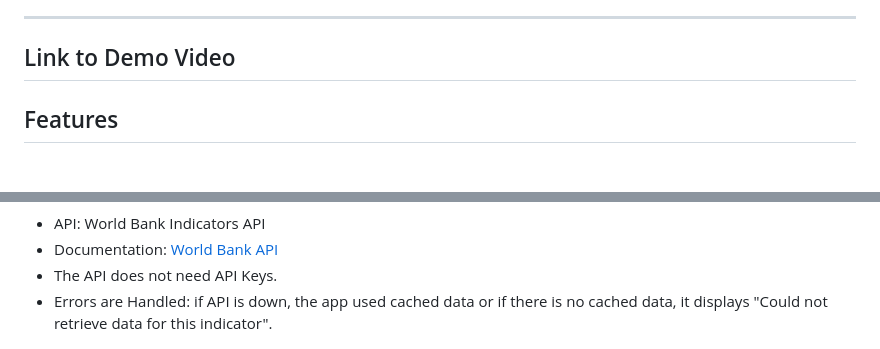
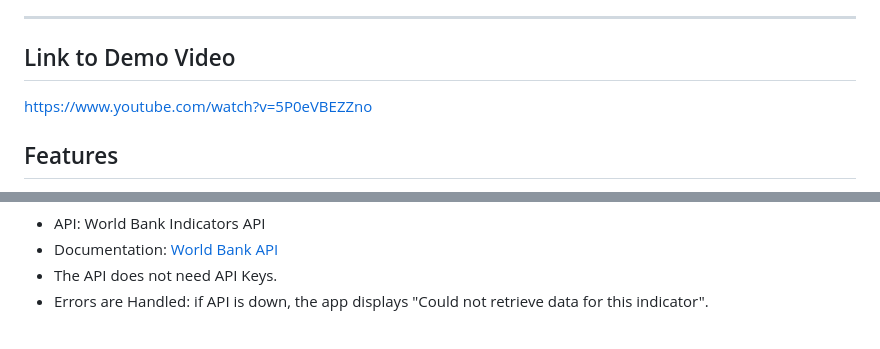
Before and after one commit to Jeremiah-J-Emmanuel/AfroVita, a Markdown page: README.md, 2 parts joined by grey strips. GitHub-like rendering.

```diff
--- a/README.md
+++ b/README.md
@@ -7,6 +7,7 @@ Afro Vita is a web application where organizations and individuals can get infor
 ---
 
 ## Link to Demo Video
+https://www.youtube.com/watch?v=5P0eVBEZZno
 
 
 ## Features
@@ -111,7 +112,7 @@ After I restarted the web-02 with this command: sudo systemctl start nginx, the
 - API: World Bank Indicators API
 - Documentation: [World Bank API](https://datahelpdesk.worldbank.org/knowledgebase/articles/889392-about-the-indicators-api-documentation)
 - The API does not need API Keys.
-- Errors are Handled: if API is down, the app used cached data or if there is no cached data, it displays "Could not retrieve data for this indicator".
+- Errors are Handled: if API is down, the app displays "Could not retrieve data for this indicator".
 
 
 ![Error handling incase of api downtime or lack of internet connection](./images/failed-to-fetch.png)
```
